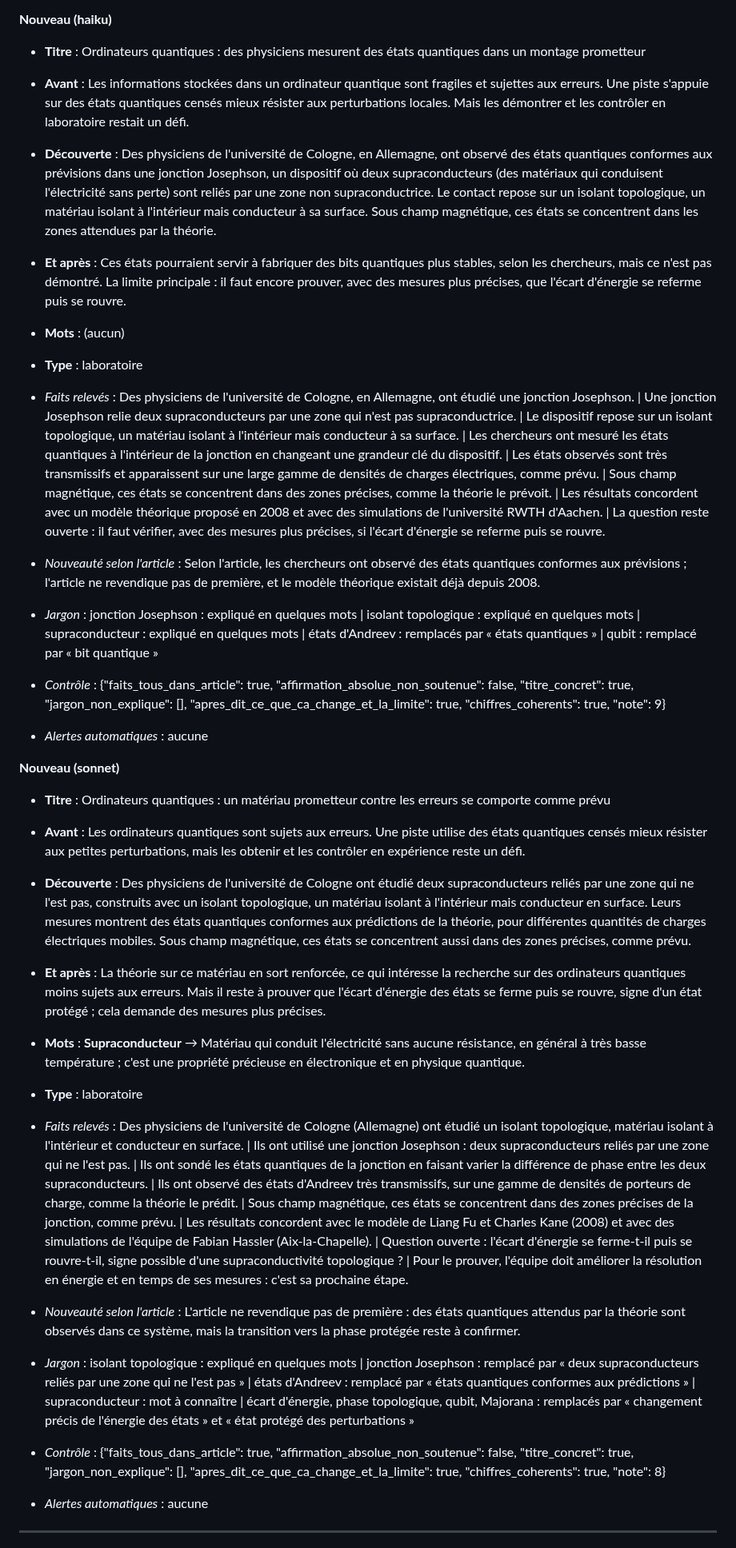
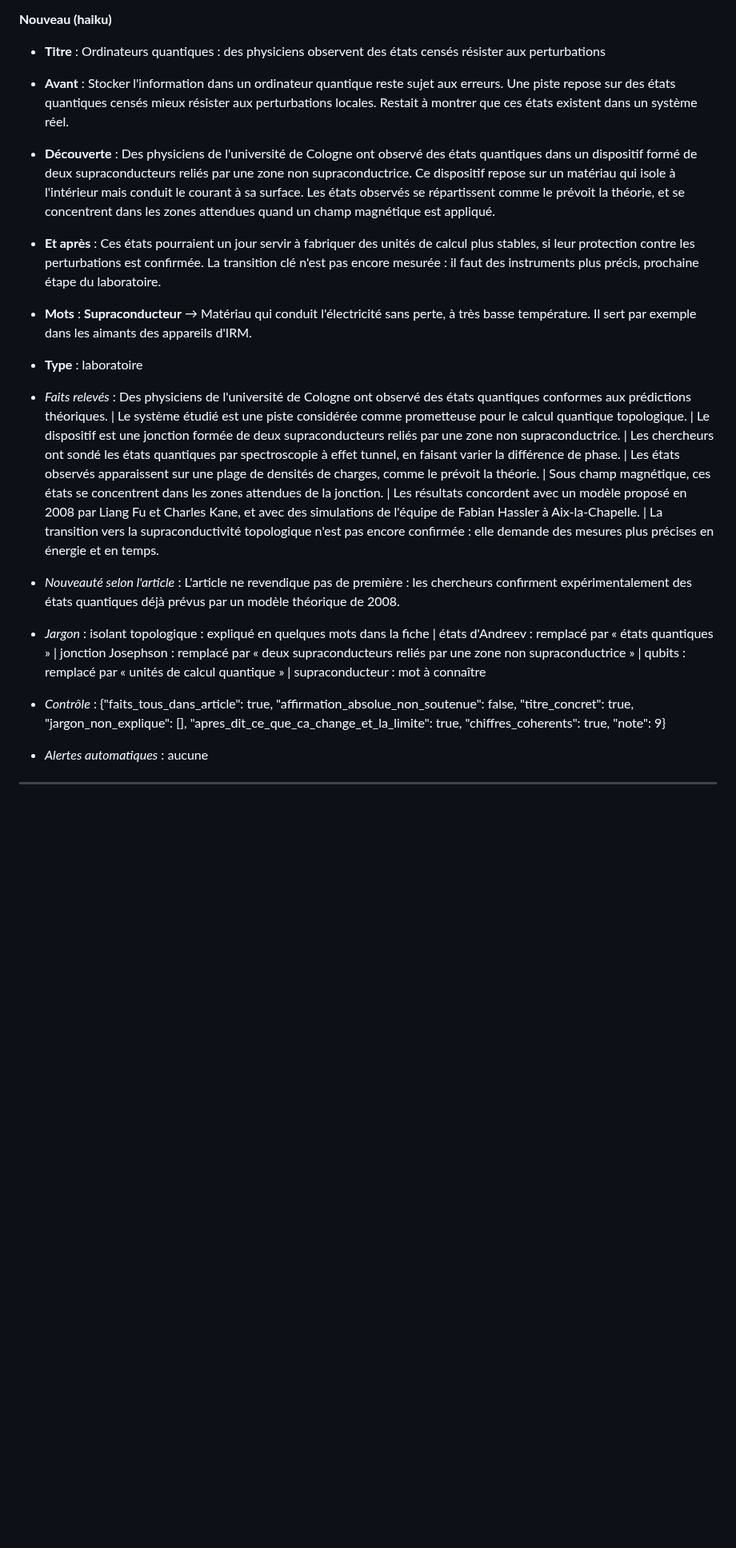
Before and after one commit to jd136413-lab/Application-science, a Markdown page: agent/tests_redaction.md, the part around one of its changes. Shown at 80% size. GitHub-like rendering; blank space fills up the shorter version.

Commit message:
Rapport de test de la rédaction [skip ci]

```diff
--- a/agent/tests_redaction.md
+++ b/agent/tests_redaction.md
@@ -20,32 +20,17 @@ Fil : science · 1★ · source : The Quantum Insider · page lue : oui (4545 ca
 
 **Nouveau (haiku)**
 
-- **Titre** : Ordinateurs quantiques : des physiciens mesurent des états quantiques dans un montage prometteur
-- **Avant** : Les informations stockées dans un ordinateur quantique sont fragiles et sujettes aux erreurs. Une piste s'appuie sur des états quantiques censés mieux résister aux perturbations locales. Mais les démontrer et les contrôler en laboratoire restait un défi.
-- **Découverte** : Des physiciens de l'université de Cologne, en Allemagne, ont observé des états quantiques conformes aux prévisions dans une jonction Josephson, un dispositif où deux supraconducteurs (des matériaux qui conduisent l'électricité sans perte) sont reliés par une zone non supraconductrice. Le contact repose sur un isolant topologique, un matériau isolant à l'intérieur mais conducteur à sa surface. Sous champ magnétique, ces états se concentrent dans les zones attendues par la théorie.
-- **Et après** : Ces états pourraient servir à fabriquer des bits quantiques plus stables, selon les chercheurs, mais ce n'est pas démontré. La limite principale : il faut encore prouver, avec des mesures plus précises, que l'écart d'énergie se referme puis se rouvre.
-- **Mots** : (aucun)
+- **Titre** : Ordinateurs quantiques : des physiciens observent des états censés résister aux perturbations
+- **Avant** : Stocker l'information dans un ordinateur quantique reste sujet aux erreurs. Une piste repose sur des états quantiques censés mieux résister aux perturbations locales. Restait à montrer que ces états existent dans un système réel.
+- **Découverte** : Des physiciens de l'université de Cologne ont observé des états quantiques dans un dispositif formé de deux supraconducteurs reliés par une zone non supraconductrice. Ce dispositif repose sur un matériau qui isole à l'intérieur mais conduit le courant à sa surface. Les états observés se répartissent comme le prévoit la théorie, et se concentrent dans les zones attendues quand un champ magnétique est appliqué.
+- **Et après** : Ces états pourraient un jour servir à fabriquer des unités de calcul plus stables, si leur protection contre les perturbations est confirmée. La transition clé n'est pas encore mesurée : il faut des instruments plus précis, prochaine étape du laboratoire.
+- **Mots** : **Supraconducteur** → Matériau qui conduit l'électricité sans perte, à très basse température. Il sert par exemple dans les aimants des appareils d'IRM.
 - **Type** : laboratoire
 
-- _Faits relevés_ : Des physiciens de l'université de Cologne, en Allemagne, ont étudié une jonction Josephson. | Une jonction Josephson relie deux supraconducteurs par une zone qui n'est pas supraconductrice. | Le dispositif repose sur un isolant topologique, un matériau isolant à l'intérieur mais conducteur à sa surface. | Les chercheurs ont mesuré les états quantiques à l'intérieur de la jonction en changeant une grandeur clé du dispositif. | Les états observés sont très transmissifs et apparaissent sur une large gamme de densités de charges électriques, comme prévu. | Sous champ magnétique, ces états se concentrent dans des zones précises, comme la théorie le prévoit. | Les résultats concordent avec un modèle théorique proposé en 2008 et avec des simulations de l'université RWTH d'Aachen. | La question reste ouverte : il faut vérifier, avec des mesures plus précises, si l'écart d'énergie se referme puis se rouvre.
-- _Nouveauté selon l'article_ : Selon l'article, les chercheurs ont observé des états quantiques conformes aux prévisions ; l'article ne revendique pas de première, et le modèle théorique existait déjà depuis 2008.
-- _Jargon_ : jonction Josephson : expliqué en quelques mots | isolant topologique : expliqué en quelques mots | supraconducteur : expliqué en quelques mots | états d'Andreev : remplacés par « états quantiques » | qubit : remplacé par « bit quantique »
+- _Faits relevés_ : Des physiciens de l'université de Cologne ont observé des états quantiques conformes aux prédictions théoriques. | Le système étudié est une piste considérée comme prometteuse pour le calcul quantique topologique. | Le dispositif est une jonction formée de deux supraconducteurs reliés par une zone non supraconductrice. | Les chercheurs ont sondé les états quantiques par spectroscopie à effet tunnel, en faisant varier la différence de phase. | Les états observés apparaissent sur une plage de densités de charges, comme le prévoit la théorie. | Sous champ magnétique, ces états se concentrent dans les zones attendues de la jonction. | Les résultats concordent avec un modèle proposé en 2008 par Liang Fu et Charles Kane, et avec des simulations de l'équipe de Fabian Hassler à Aix-la-Chapelle. | La transition vers la supraconductivité topologique n'est pas encore confirmée : elle demande des mesures plus précises en énergie et en temps.
+- _Nouveauté selon l'article_ : L'article ne revendique pas de première : les chercheurs confirment expérimentalement des états quantiques déjà prévus par un modèle théorique de 2008.
+- _Jargon_ : isolant topologique : expliqué en quelques mots dans la fiche | états d'Andreev : remplacé par « états quantiques » | jonction Josephson : remplacé par « deux supraconducteurs reliés par une zone non supraconductrice » | qubits : remplacé par « unités de calcul quantique » | supraconducteur : mot à connaître
 - _Contrôle_ : {"faits_tous_dans_article": true, "affirmation_absolue_non_soutenue": false, "titre_concret": true, "jargon_non_explique": [], "apres_dit_ce_que_ca_change_et_la_limite": true, "chiffres_coherents": true, "note": 9}
-- _Alertes automatiques_ : aucune
-
-**Nouveau (sonnet)**
-
-- **Titre** : Ordinateurs quantiques : un matériau prometteur contre les erreurs se comporte comme prévu
-- **Avant** : Les ordinateurs quantiques sont sujets aux erreurs. Une piste utilise des états quantiques censés mieux résister aux petites perturbations, mais les obtenir et les contrôler en expérience reste un défi.
-- **Découverte** : Des physiciens de l'université de Cologne ont étudié deux supraconducteurs reliés par une zone qui ne l'est pas, construits avec un isolant topologique, un matériau isolant à l'intérieur mais conducteur en surface. Leurs mesures montrent des états quantiques conformes aux prédictions de la théorie, pour différentes quantités de charges électriques mobiles. Sous champ magnétique, ces états se concentrent aussi dans des zones précises, comme prévu.
-- **Et après** : La théorie sur ce matériau en sort renforcée, ce qui intéresse la recherche sur des ordinateurs quantiques moins sujets aux erreurs. Mais il reste à prouver que l'écart d'énergie des états se ferme puis se rouvre, signe d'un état protégé ; cela demande des mesures plus précises.
-- **Mots** : **Supraconducteur** → Matériau qui conduit l'électricité sans aucune résistance, en général à très basse température ; c'est une propriété précieuse en électronique et en physique quantique.
-- **Type** : laboratoire
-
-- _Faits relevés_ : Des physiciens de l'université de Cologne (Allemagne) ont étudié un isolant topologique, matériau isolant à l'intérieur et conducteur en surface. | Ils ont utilisé une jonction Josephson : deux supraconducteurs reliés par une zone qui ne l'est pas. | Ils ont sondé les états quantiques de la jonction en faisant varier la différence de phase entre les deux supraconducteurs. | Ils ont observé des états d'Andreev très transmissifs, sur une gamme de densités de porteurs de charge, comme la théorie le prédit. | Sous champ magnétique, ces états se concentrent dans des zones précises de la jonction, comme prévu. | Les résultats concordent avec le modèle de Liang Fu et Charles Kane (2008) et avec des simulations de l'équipe de Fabian Hassler (Aix-la-Chapelle). | Question ouverte : l'écart d'énergie se ferme-t-il puis se rouvre-t-il, signe possible d'une supraconductivité topologique ? | Pour le prouver, l'équipe doit améliorer la résolution en énergie et en temps de ses mesures : c'est sa prochaine étape.
-- _Nouveauté selon l'article_ : L'article ne revendique pas de première : des états quantiques attendus par la théorie sont observés dans ce système, mais la transition vers la phase protégée reste à confirmer.
-- _Jargon_ : isolant topologique : expliqué en quelques mots | jonction Josephson : remplacé par « deux supraconducteurs reliés par une zone qui ne l'est pas » | états d'Andreev : remplacé par « états quantiques conformes aux prédictions » | supraconducteur : mot à connaître | écart d'énergie, phase topologique, qubit, Majorana : remplacés par « changement précis de l'énergie des états » et « état protégé des perturbations »
-- _Contrôle_ : {"faits_tous_dans_article": true, "affirmation_absolue_non_soutenue": false, "titre_concret": true, "jargon_non_explique": [], "apres_dit_ce_que_ca_change_et_la_limite": true, "chiffres_coherents": true, "note": 8}
 - _Alertes automatiques_ : aucune
 
 
```
Also changed, not shown: other parts of agent/tests_redaction.md (+103 -110 lines).
